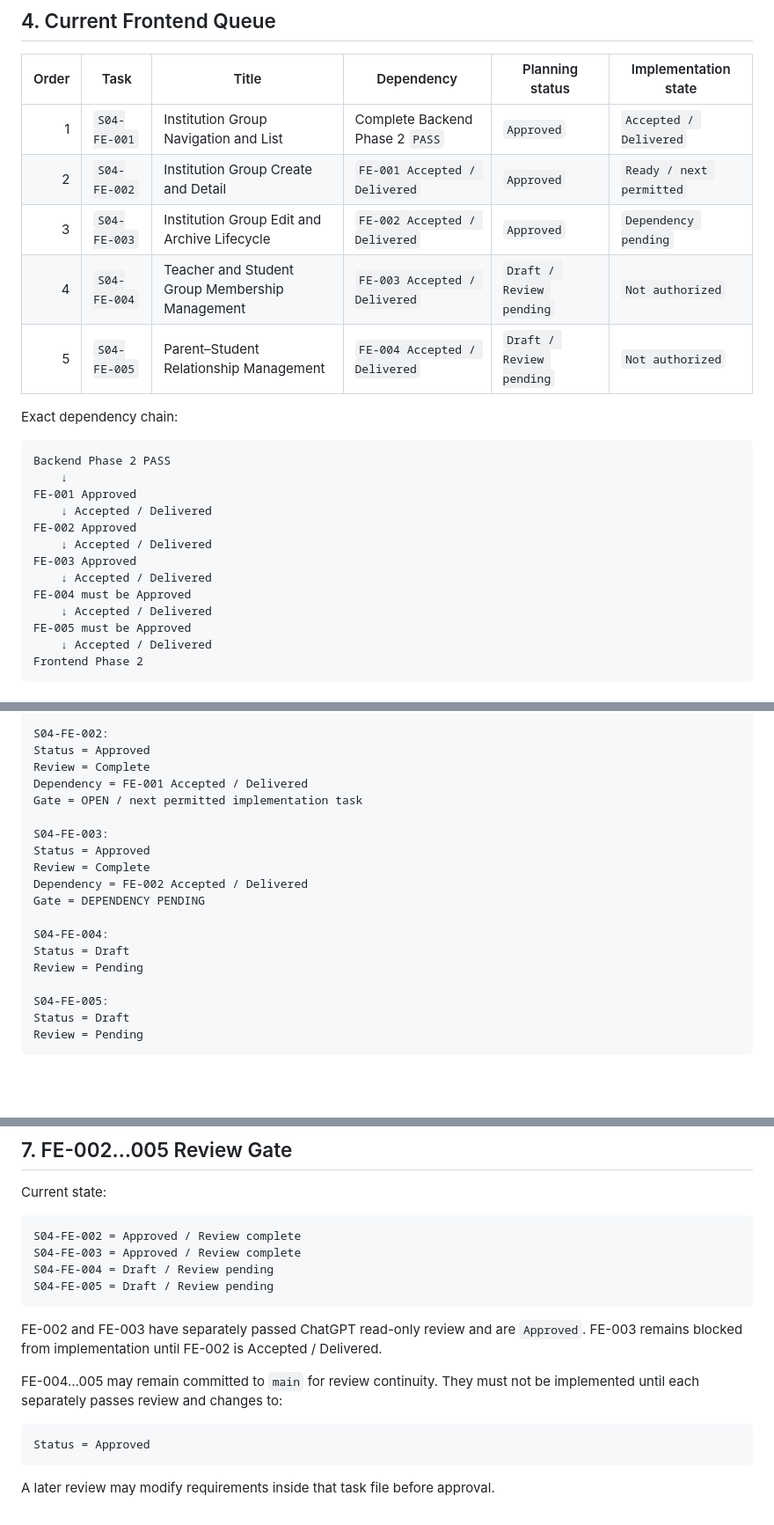
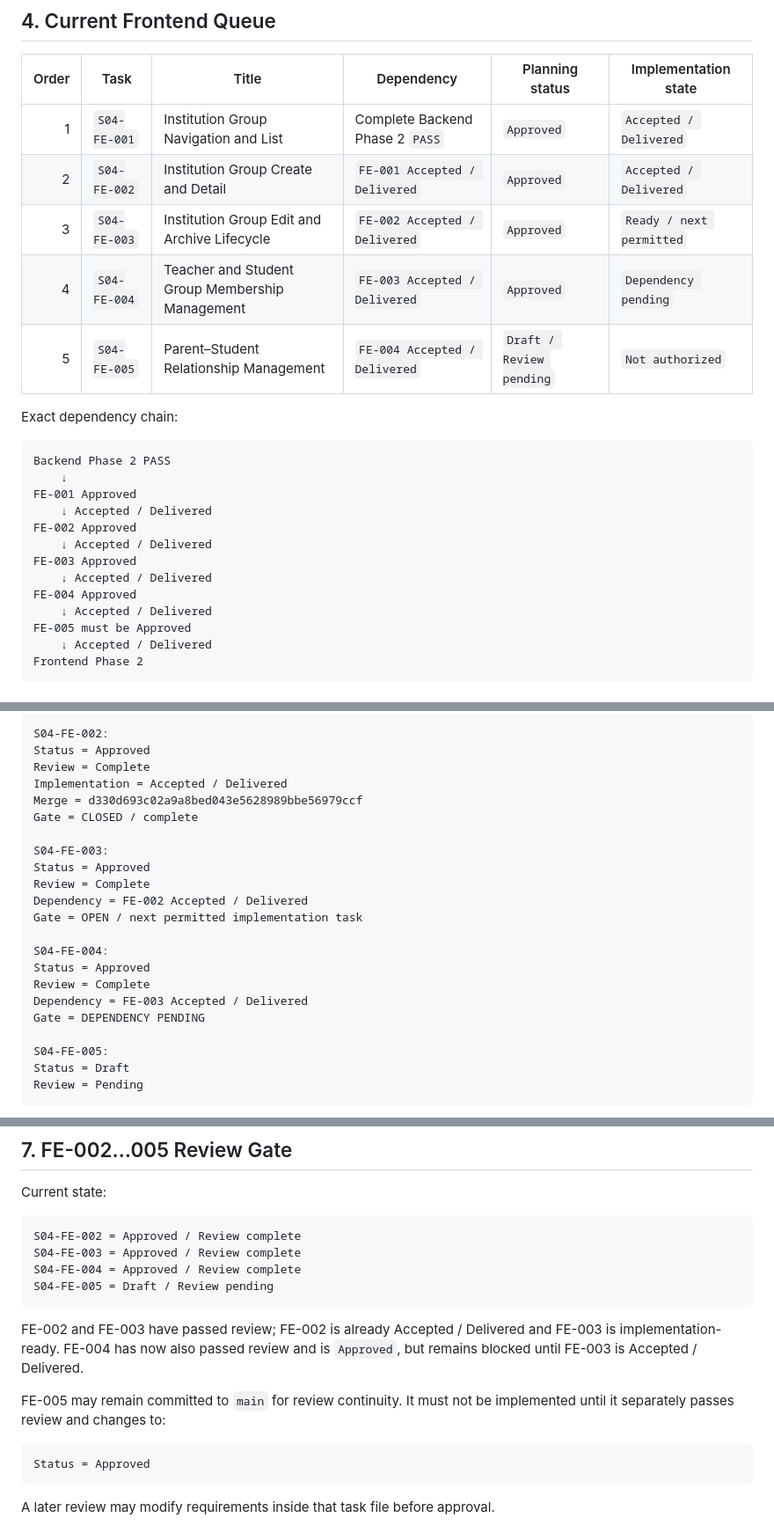
Before and after one commit to Shoxrux2017/testlabuz, a Markdown page: tasks/STAGE_04_TASK_INDEX.md, 3 parts joined by grey strips. Shown at 88% size. Rendered like a GitHub page; blank space fills up the shorter version.

Commit message:
docs(stage4): approve group memberships frontend

````diff
--- a/tasks/STAGE_04_TASK_INDEX.md
+++ b/tasks/STAGE_04_TASK_INDEX.md
@@ -92,9 +92,9 @@ Status = Approved
 | Order | Task | Title | Dependency | Planning status | Implementation state |
 |---:|---|---|---|---|---|
 | 1 | `S04-FE-001` | Institution Group Navigation and List | Complete Backend Phase 2 `PASS` | `Approved` | `Accepted / Delivered` |
-| 2 | `S04-FE-002` | Institution Group Create and Detail | `FE-001 Accepted / Delivered` | `Approved` | `Ready / next permitted` |
-| 3 | `S04-FE-003` | Institution Group Edit and Archive Lifecycle | `FE-002 Accepted / Delivered` | `Approved` | `Dependency pending` |
-| 4 | `S04-FE-004` | Teacher and Student Group Membership Management | `FE-003 Accepted / Delivered` | `Draft / Review pending` | `Not authorized` |
+| 2 | `S04-FE-002` | Institution Group Create and Detail | `FE-001 Accepted / Delivered` | `Approved` | `Accepted / Delivered` |
+| 3 | `S04-FE-003` | Institution Group Edit and Archive Lifecycle | `FE-002 Accepted / Delivered` | `Approved` | `Ready / next permitted` |
+| 4 | `S04-FE-004` | Teacher and Student Group Membership Management | `FE-003 Accepted / Delivered` | `Approved` | `Dependency pending` |
 | 5 | `S04-FE-005` | Parent–Student Relationship Management | `FE-004 Accepted / Delivered` | `Draft / Review pending` | `Not authorized` |
 
 Exact dependency chain:
@@ -108,7 +108,7 @@ FE-002 Approved
     ↓ Accepted / Delivered
 FE-003 Approved
     ↓ Accepted / Delivered
-FE-004 must be Approved
+FE-004 Approved
     ↓ Accepted / Delivered
 FE-005 must be Approved
     ↓ Accepted / Delivered
@@ -163,18 +163,21 @@ Gate = CLOSED / complete
 S04-FE-002:
 Status = Approved
 Review = Complete
-Dependency = FE-001 Accepted / Delivered
-Gate = OPEN / next permitted implementation task
+Implementation = Accepted / Delivered
+Merge = d330d693c02a9a8bed043e5628989bbe56979ccf
+Gate = CLOSED / complete
 
 S04-FE-003:
 Status = Approved
 Review = Complete
 Dependency = FE-002 Accepted / Delivered
-Gate = DEPENDENCY PENDING
+Gate = OPEN / next permitted implementation task
 
 S04-FE-004:
-Status = Draft
-Review = Pending
+Status = Approved
+Review = Complete
+Dependency = FE-003 Accepted / Delivered
+Gate = DEPENDENCY PENDING
 
 S04-FE-005:
 Status = Draft
@@ -192,13 +195,13 @@ Current state:
 ```text
 S04-FE-002 = Approved / Review complete
 S04-FE-003 = Approved / Review complete
-S04-FE-004 = Draft / Review pending
+S04-FE-004 = Approved / Review complete
 S04-FE-005 = Draft / Review pending
 ```
 
-FE-002 and FE-003 have separately passed ChatGPT read-only review and are `Approved`. FE-003 remains blocked from implementation until FE-002 is Accepted / Delivered.
+FE-002 and FE-003 have passed review; FE-002 is already Accepted / Delivered and FE-003 is implementation-ready. FE-004 has now also passed review and is `Approved`, but remains blocked until FE-003 is Accepted / Delivered.
 
-FE-004…005 may remain committed to `main` for review continuity. They must not be implemented until each separately passes review and changes to:
+FE-005 may remain committed to `main` for review continuity. It must not be implemented until it separately passes review and changes to:
 
 ```text
 Status = Approved
````
Also changed, not shown: other parts of tasks/STAGE_04_TASK_INDEX.md (+8 -8 lines), 2 other files.
